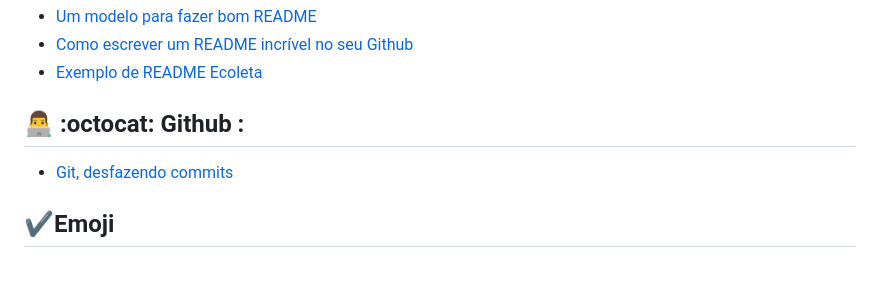
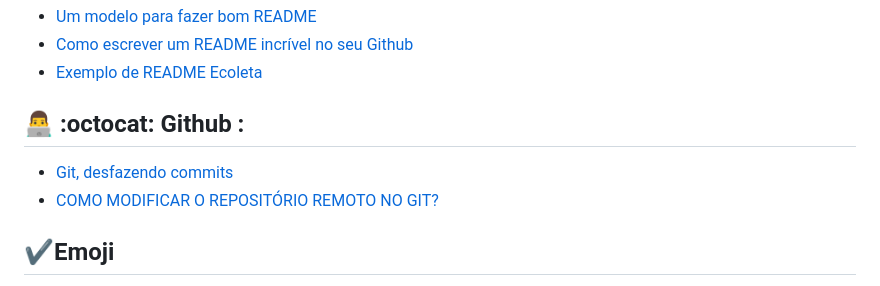
Before and after one commit to omartins-zs/tips-utilities, a Markdown page: README.md, the part around the change. Rendered like a GitHub page.

Commit message:
Add Dica de mudar repositório remoto no GIT

```diff
--- a/README.md
+++ b/README.md
@@ -44,6 +44,7 @@
  ## 👨‍💻	:octocat: Github :
 
 - [Git, desfazendo commits](https://brorlandi.github.io/git-desfazendo-commits)
+- [COMO MODIFICAR O REPOSITÓRIO REMOTO NO GIT?](https://wallacemaxters.com.br/blog/50/como-modificar-o-repositorio-remoto-no-git)
 
 ## ✔️Emoji
 
```
